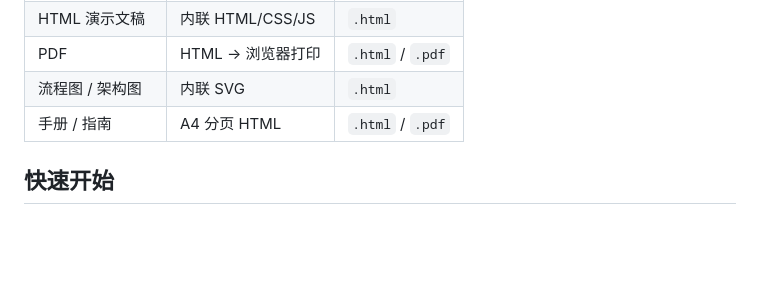
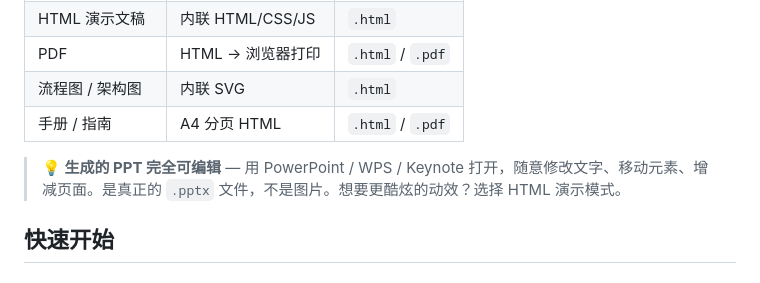
Before and after one commit to quzhi-ai/logo2docs, a Markdown page: README.zh.md, the part around the change. Drawn GitHub-style; blank space fills up the shorter version.

```diff
--- a/README.zh.md
+++ b/README.zh.md
@@ -34,6 +34,8 @@ logo2docs 分两层：
 | PDF | HTML → 浏览器打印 | `.html` / `.pdf` |
 | 流程图 / 架构图 | 内联 SVG | `.html` |
 | 手册 / 指南 | A4 分页 HTML | `.html` / `.pdf` |
+
+> **💡 生成的 PPT 完全可编辑** — 用 PowerPoint / WPS / Keynote 打开，随意修改文字、移动元素、增减页面。是真正的 `.pptx` 文件，不是图片。想要更酷炫的动效？选择 HTML 演示模式。
 
 ## 快速开始
 
```
Also changed, not shown: README.md (+2 -0 lines).
